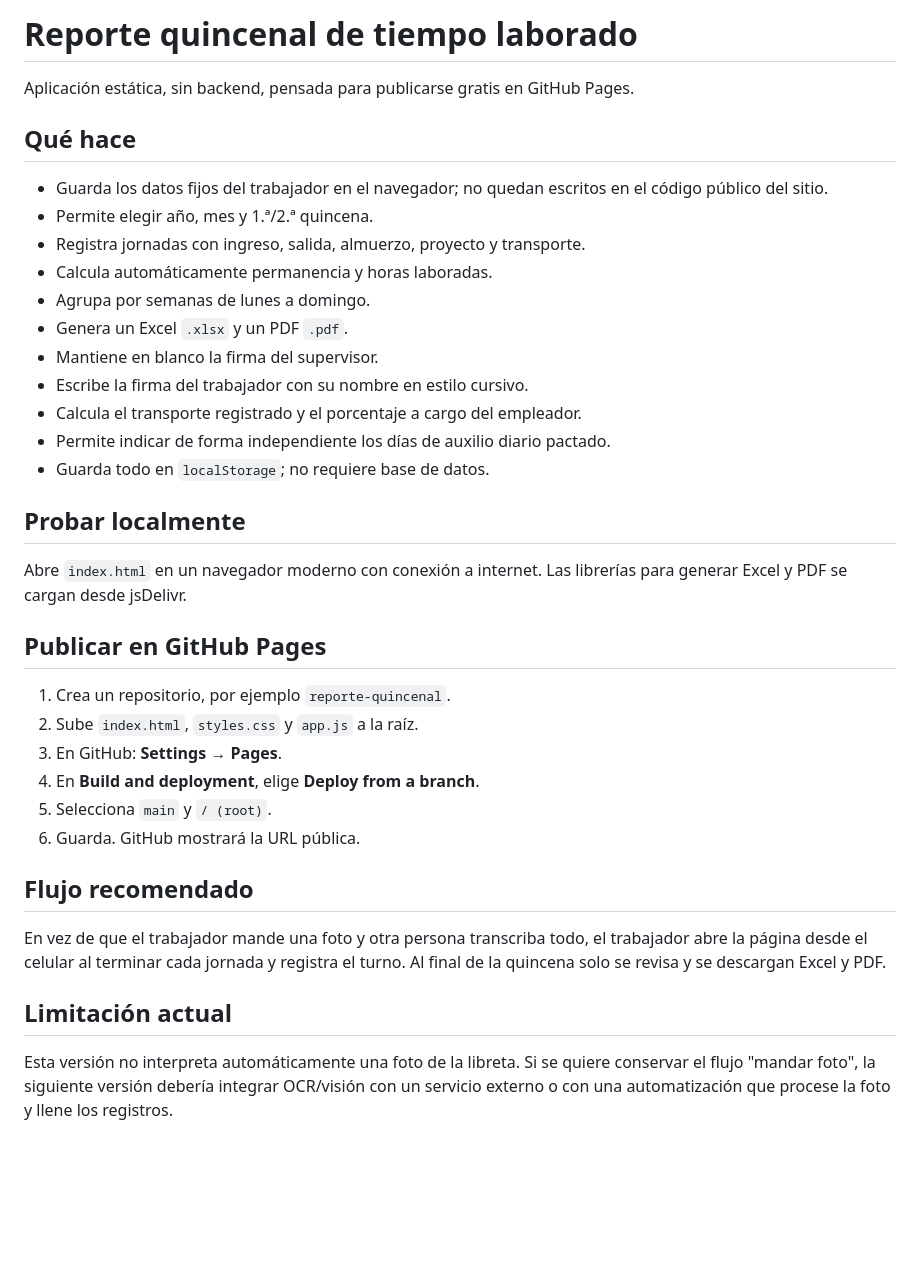
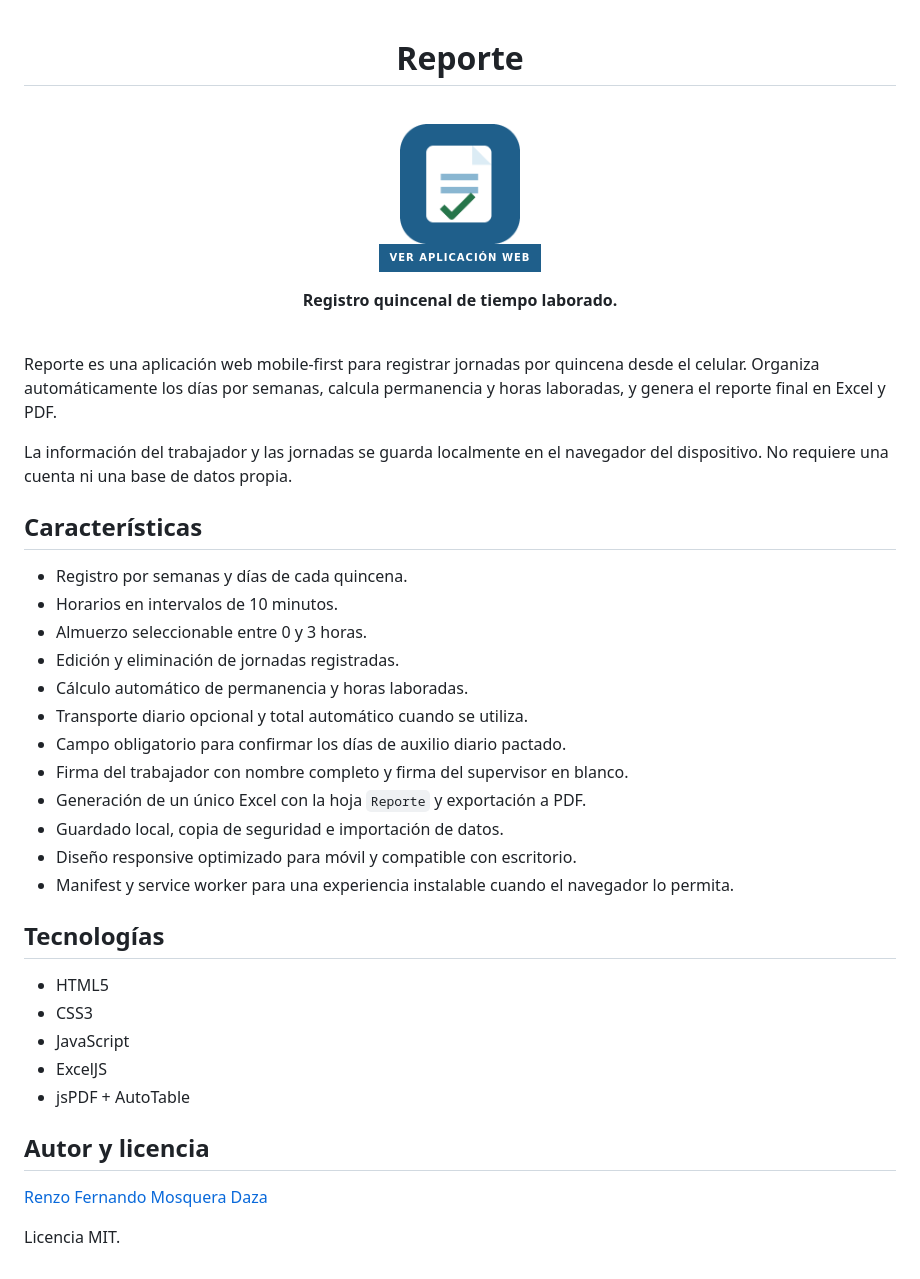
Before and after one commit to RenzoFernando/Reporte, a Markdown page: README.md, the part around the change. Rendered like a GitHub page; pictures changed too: assets/images/logo-reporte.png (added); badges without logos; blank space fills up the shorter version.

Commit message:
Add initial project files and structure for Reporte application

```diff
--- a/README.md
+++ b/README.md
@@ -1,33 +1,54 @@
-# Reporte quincenal de tiempo laborado
+<div align="center">
 
-Aplicación estática, sin backend, pensada para publicarse gratis en GitHub Pages.
+# Reporte
 
-## Qué hace
-- Guarda los datos fijos del trabajador en el navegador; no quedan escritos en el código público del sitio.
-- Permite elegir año, mes y 1.ª/2.ª quincena.
-- Registra jornadas con ingreso, salida, almuerzo, proyecto y transporte.
-- Calcula automáticamente permanencia y horas laboradas.
-- Agrupa por semanas de lunes a domingo.
-- Genera un Excel `.xlsx` y un PDF `.pdf`.
-- Mantiene en blanco la firma del supervisor.
-- Escribe la firma del trabajador con su nombre en estilo cursivo.
-- Calcula el transporte registrado y el porcentaje a cargo del empleador.
-- Permite indicar de forma independiente los días de auxilio diario pactado.
-- Guarda todo en `localStorage`; no requiere base de datos.
+<br>
 
-## Probar localmente
-Abre `index.html` en un navegador moderno con conexión a internet. Las librerías para generar Excel y PDF se cargan desde jsDelivr.
+<img src="assets/images/logo-reporte.png" alt="Logo de Reporte" width="120">
 
-## Publicar en GitHub Pages
-1. Crea un repositorio, por ejemplo `reporte-quincenal`.
-2. Sube `index.html`, `styles.css` y `app.js` a la raíz.
-3. En GitHub: **Settings → Pages**.
-4. En **Build and deployment**, elige **Deploy from a branch**.
-5. Selecciona `main` y `/ (root)`.
-6. Guarda. GitHub mostrará la URL pública.
+<br>
 
-## Flujo recomendado
-En vez de que el trabajador mande una foto y otra persona transcriba todo, el trabajador abre la página desde el celular al terminar cada jornada y registra el turno. Al final de la quincena solo se revisa y se descargan Excel y PDF.
+<p>
+  <a href="https://renzofernando.github.io/Reporte/">
+    <img src="https://img.shields.io/badge/VER%20APLICACIÓN%20WEB-1F5F8B?style=for-the-badge" alt="Ver aplicación web">
+  </a>
+</p>
 
-## Limitación actual
-Esta versión no interpreta automáticamente una foto de la libreta. Si se quiere conservar el flujo "mandar foto", la siguiente versión debería integrar OCR/visión con un servicio externo o con una automatización que procese la foto y llene los registros.
+<strong>Registro quincenal de tiempo laborado.</strong>
+
+</div>
+
+<br>
+
+Reporte es una aplicación web mobile-first para registrar jornadas por quincena desde el celular. Organiza automáticamente los días por semanas, calcula permanencia y horas laboradas, y genera el reporte final en Excel y PDF.
+
+La información del trabajador y las jornadas se guarda localmente en el navegador del dispositivo. No requiere una cuenta ni una base de datos propia.
+
+## Características
+
+- Registro por semanas y días de cada quincena.
+- Horarios en intervalos de 10 minutos.
+- Almuerzo seleccionable entre 0 y 3 horas.
+- Edición y eliminación de jornadas registradas.
+- Cálculo automático de permanencia y horas laboradas.
+- Transporte diario opcional y total automático cuando se utiliza.
+- Campo obligatorio para confirmar los días de auxilio diario pactado.
+- Firma del trabajador con nombre completo y firma del supervisor en blanco.
+- Generación de un único Excel con la hoja `Reporte` y exportación a PDF.
+- Guardado local, copia de seguridad e importación de datos.
+- Diseño responsive optimizado para móvil y compatible con escritorio.
+- Manifest y service worker para una experiencia instalable cuando el navegador lo permita.
+
+## Tecnologías
+
+- HTML5
+- CSS3
+- JavaScript
+- ExcelJS
+- jsPDF + AutoTable
+
+## Autor y licencia
+
+[Renzo Fernando Mosquera Daza](https://github.com/RenzoFernando)
+
+Licencia MIT.
```
Also changed, not shown: assets/icons/apple-touch-icon.png (added), assets/icons/icon-192.png (added), assets/icons/icon-512.png (added), assets/images/og-reporte.png (added), 11 other files.
